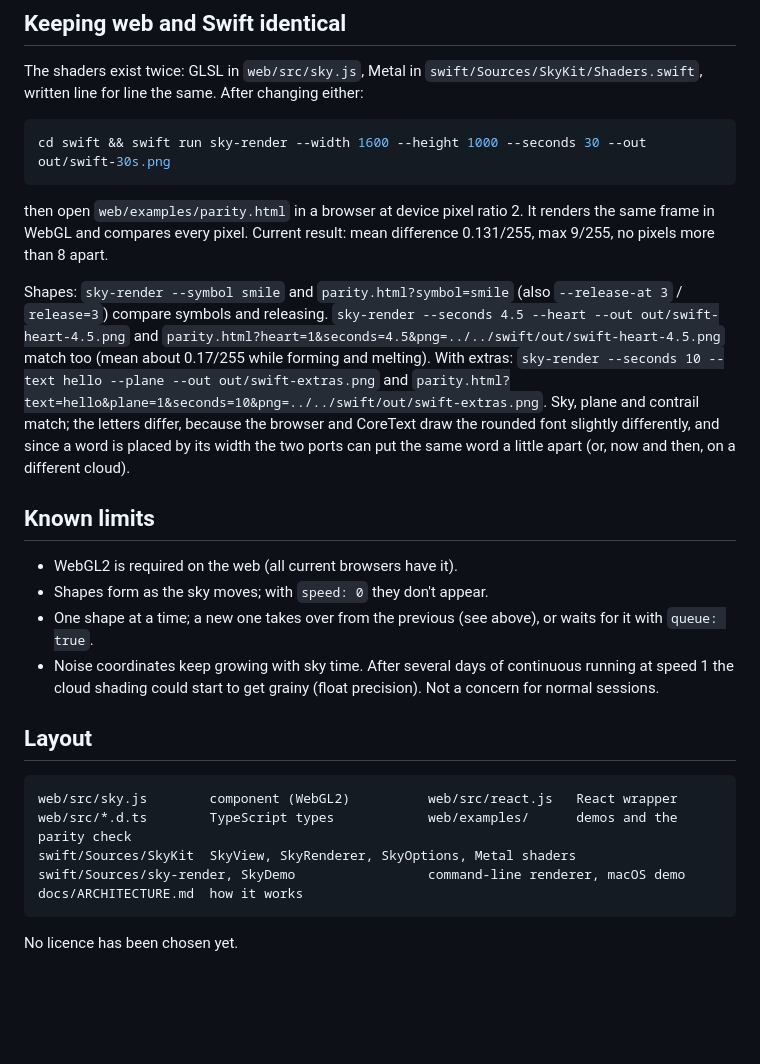
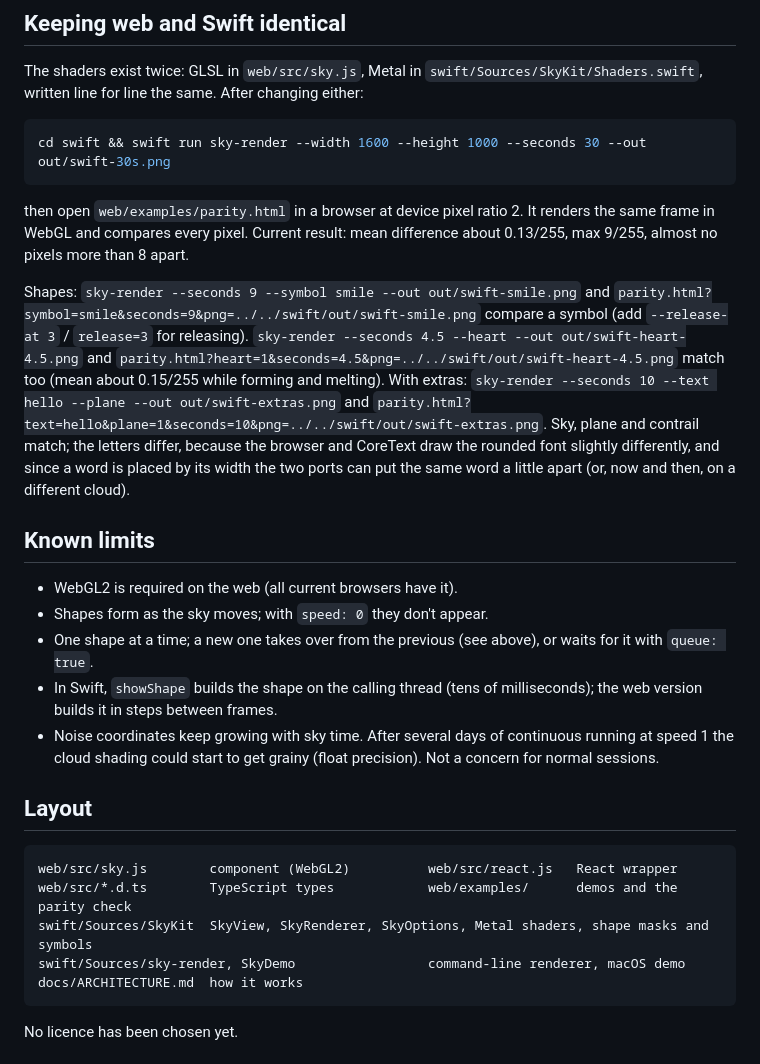
Before and after one commit to filip-pilar/sky-kit, a Markdown page: README.md, the part around one of its changes. GitHub-like rendering; blank space fills up the shorter version.

````diff
--- a/README.md
+++ b/README.md
@@ -114,15 +116,16 @@ The shaders exist twice: GLSL in `web/src/sky.js`, Metal in `swift/Sources/SkyKi
 cd swift && swift run sky-render --width 1600 --height 1000 --seconds 30 --out out/swift-30s.png
 ```
 
-then open `web/examples/parity.html` in a browser at device pixel ratio 2. It renders the same frame in WebGL and compares every pixel. Current result: mean difference 0.131/255, max 9/255, no pixels more than 8 apart.
+then open `web/examples/parity.html` in a browser at device pixel ratio 2. It renders the same frame in WebGL and compares every pixel. Current result: mean difference about 0.13/255, max 9/255, almost no pixels more than 8 apart.
 
-Shapes: `sky-render --symbol smile` and `parity.html?symbol=smile` (also `--release-at 3` / `release=3`) compare symbols and releasing. `sky-render --seconds 4.5 --heart --out out/swift-heart-4.5.png` and `parity.html?heart=1&seconds=4.5&png=../../swift/out/swift-heart-4.5.png` match too (mean about 0.17/255 while forming and melting). With extras: `sky-render --seconds 10 --text hello --plane --out out/swift-extras.png` and `parity.html?text=hello&plane=1&seconds=10&png=../../swift/out/swift-extras.png`. Sky, plane and contrail match; the letters differ, because the browser and CoreText draw the rounded font slightly differently, and since a word is placed by its width the two ports can put the same word a little apart (or, now and then, on a different cloud).
+Shapes: `sky-render --seconds 9 --symbol smile --out out/swift-smile.png` and `parity.html?symbol=smile&seconds=9&png=../../swift/out/swift-smile.png` compare a symbol (add `--release-at 3` / `release=3` for releasing). `sky-render --seconds 4.5 --heart --out out/swift-heart-4.5.png` and `parity.html?heart=1&seconds=4.5&png=../../swift/out/swift-heart-4.5.png` match too (mean about 0.15/255 while forming and melting). With extras: `sky-render --seconds 10 --text hello --plane --out out/swift-extras.png` and `parity.html?text=hello&plane=1&seconds=10&png=../../swift/out/swift-extras.png`. Sky, plane and contrail match; the letters differ, because the browser and CoreText draw the rounded font slightly differently, and since a word is placed by its width the two ports can put the same word a little apart (or, now and then, on a different cloud).
 
 ## Known limits
 
 - WebGL2 is required on the web (all current browsers have it).
 - Shapes form as the sky moves; with `speed: 0` they don't appear.
 - One shape at a time; a new one takes over from the previous (see above), or waits for it with `queue: true`.
+- In Swift, `showShape` builds the shape on the calling thread (tens of milliseconds); the web version builds it in steps between frames.
 - Noise coordinates keep growing with sky time. After several days of continuous running at speed 1 the cloud shading could start to get grainy (float precision). Not a concern for normal sessions.
 
 ## Layout
@@ -130,7 +133,7 @@ Shapes: `sky-render --symbol smile` and `parity.html?symbol=smile` (also `--rele
 ```
 web/src/sky.js        component (WebGL2)          web/src/react.js   React wrapper
 web/src/*.d.ts        TypeScript types            web/examples/      demos and the parity check
-swift/Sources/SkyKit  SkyView, SkyRenderer, SkyOptions, Metal shaders
+swift/Sources/SkyKit  SkyView, SkyRenderer, SkyOptions, Metal shaders, shape masks and symbols
 swift/Sources/sky-render, SkyDemo                 command-line renderer, macOS demo
 docs/ARCHITECTURE.md  how it works
 ```
````
Also changed, not shown: other parts of README.md (+7 -5 lines), MORNING.md (deleted, +0 -53 lines), docs/ARCHITECTURE.md (+2 -2 lines), docs/preview-pastel.png (deleted), docs/preview-shape.jpg (added), docs/preview.jpg (added), 13 other files.
